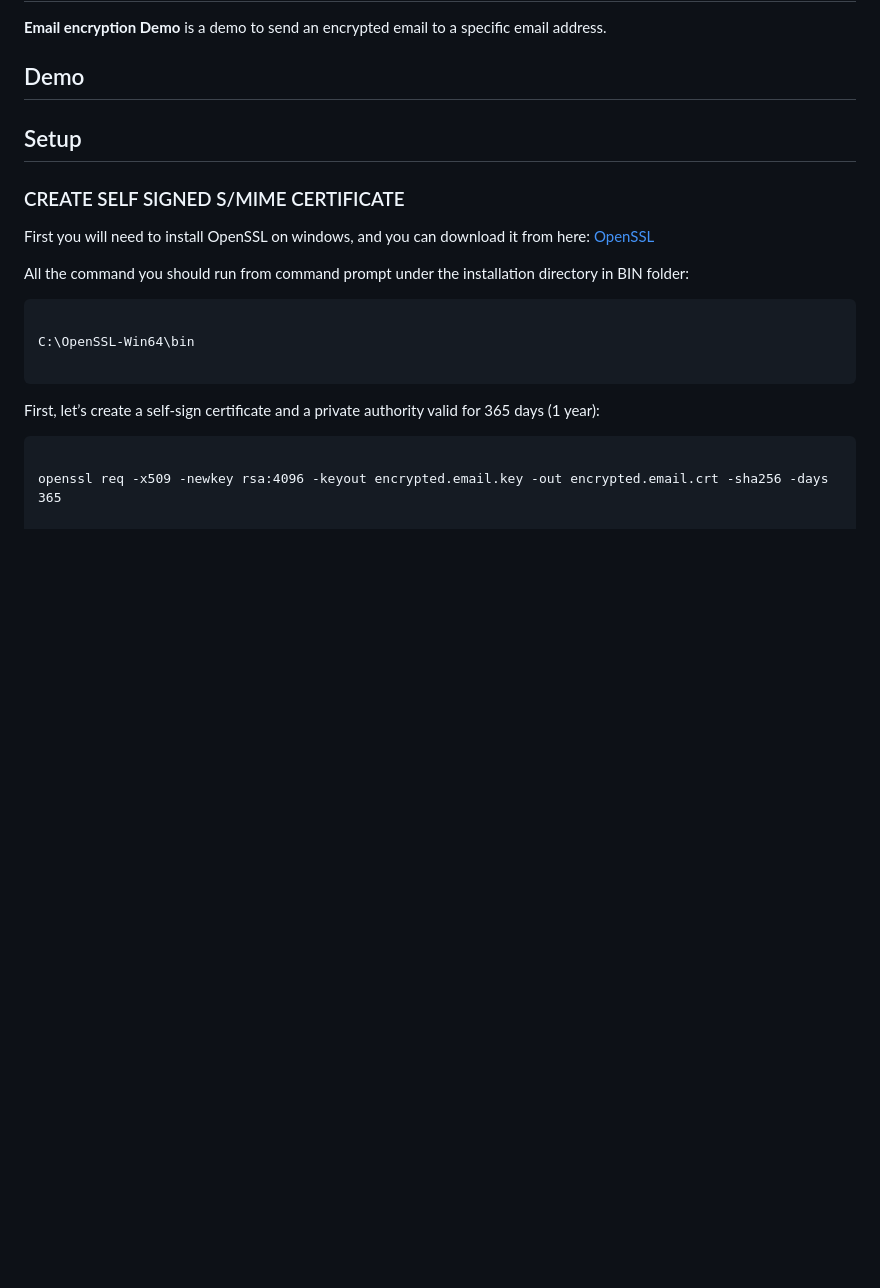
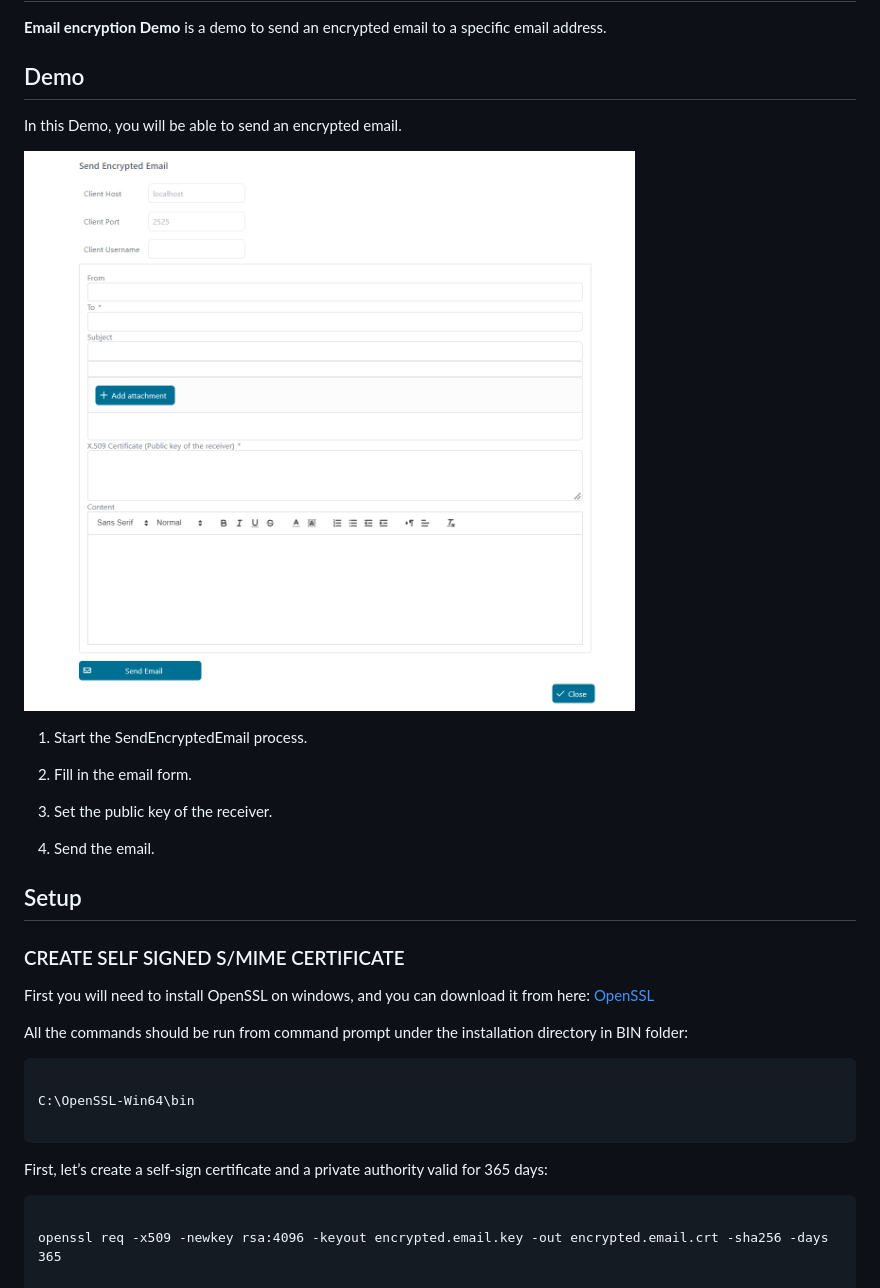
Before and after one commit to axonivy-market/email-encryption, a Markdown page: email-encryption-product/README.md, the part around the change. Drawn GitHub-style; pictures changed too: email-encryption-product/EncryptedEmailDemo.png (added); blank space fills up the shorter version.

Commit message:
MARKET-241 Provide Email encryption demo

````diff
--- a/email-encryption-product/README.md
+++ b/email-encryption-product/README.md
@@ -4,6 +4,17 @@
 
 ## Demo
 
+In this Demo, you will be able to send an encrypted email.
+
+![Encrypted Email screenshot](EncryptedEmailDemo.png "Encrypted Email screenshot")
+
+1. Start the SendEncryptedEmail process.
+
+2. Fill in the email form.
+
+3. Set the public key of the receiver.
+
+4. Send the email.
 
 ## Setup
 
@@ -11,7 +22,7 @@
 
 First you will need to install OpenSSL on windows, and you can download it from here: [OpenSSL](http://gnuwin32.sourceforge.net/packages/openssl.htm)
 
-All the command you should run from command prompt under the installation directory in BIN folder:
+All the commands should be run from command prompt under the installation directory in BIN folder:
 
 ```
 
@@ -19,7 +30,7 @@ C:\OpenSSL-Win64\bin
 
 ```
 
-First, let’s create a self-sign certificate and a private authority valid for 365 days (1 year):
+First, let’s create a self-sign certificate and a private authority valid for 365 days:
 
 ```
 
````
Also changed, not shown: README.md (+1 -1 lines), 6 other files.
